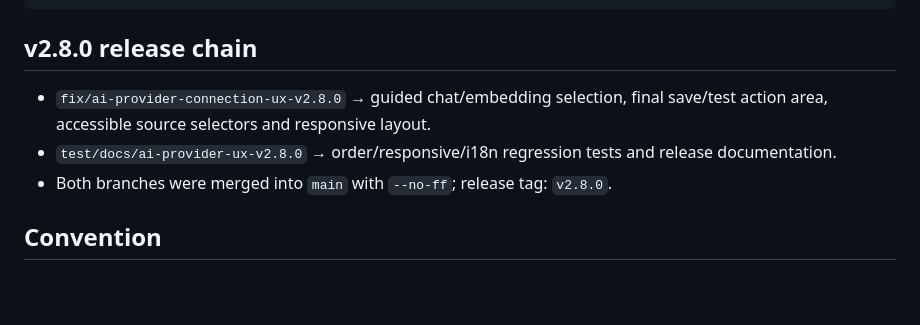
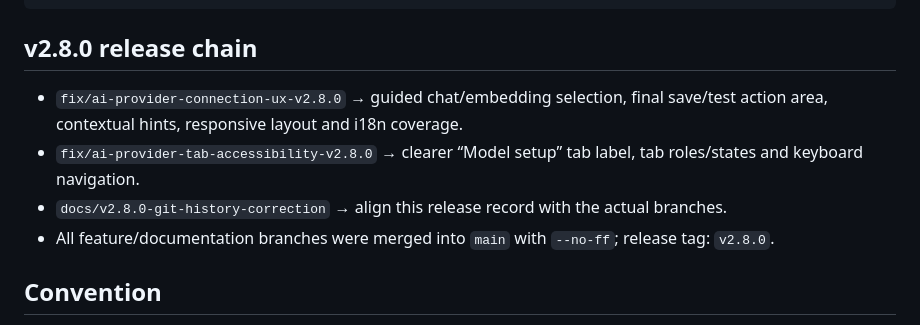
Before and after one commit to mrhkpro/Prismo, a Markdown page: docs/GIT_HISTORY.md, the part around the change. GitHub-like rendering; blank space fills up the shorter version.

Commit message:
docs(git): align v2.8.0 release branch record

```diff
--- a/docs/GIT_HISTORY.md
+++ b/docs/GIT_HISTORY.md
@@ -20,9 +20,10 @@ main
 
 ## v2.8.0 release chain
 
-- `fix/ai-provider-connection-ux-v2.8.0` → guided chat/embedding selection, final save/test action area, accessible source selectors and responsive layout.
-- `test/docs/ai-provider-ux-v2.8.0` → order/responsive/i18n regression tests and release documentation.
-- Both branches were merged into `main` with `--no-ff`; release tag: `v2.8.0`.
+- `fix/ai-provider-connection-ux-v2.8.0` → guided chat/embedding selection, final save/test action area, contextual hints, responsive layout and i18n coverage.
+- `fix/ai-provider-tab-accessibility-v2.8.0` → clearer “Model setup” tab label, tab roles/states and keyboard navigation.
+- `docs/v2.8.0-git-history-correction` → align this release record with the actual branches.
+- All feature/documentation branches were merged into `main` with `--no-ff`; release tag: `v2.8.0`.
 
 ## Convention
 
```
